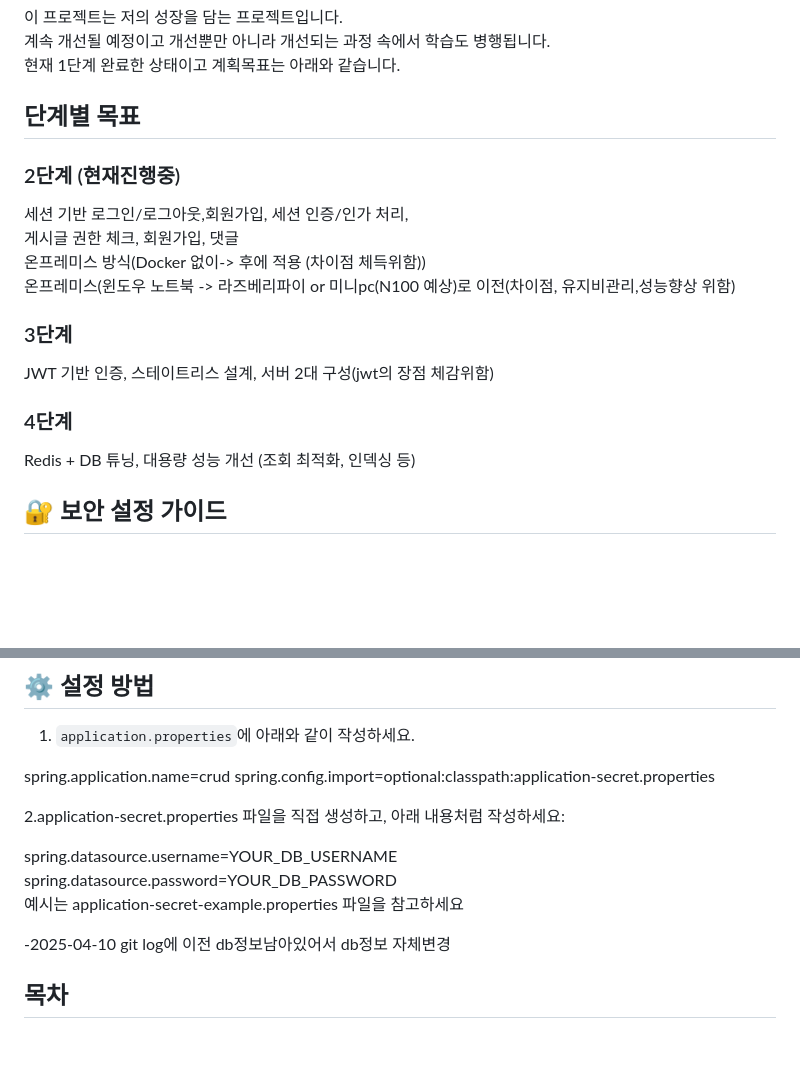
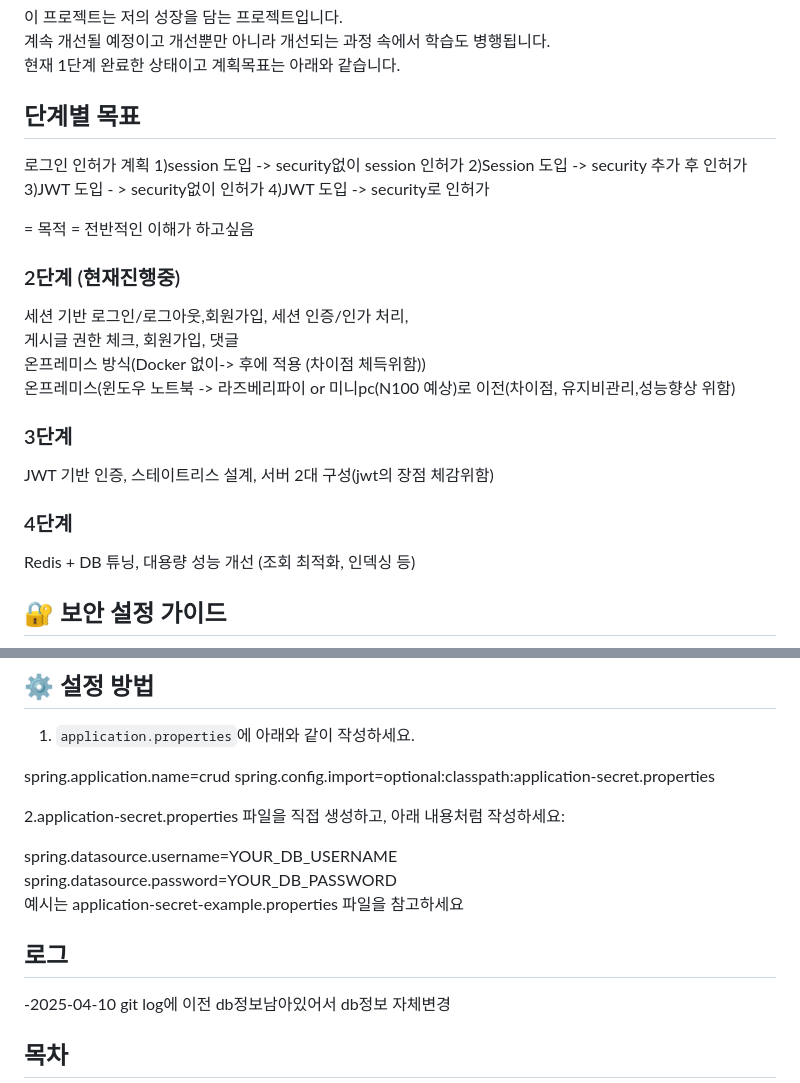
Before and after one commit to berichmore/Toy_CRUD_A, a Markdown page: README.md, 2 parts joined by grey strips. Rendered like a GitHub page; blank space fills up the shorter version.

```diff
--- a/README.md
+++ b/README.md
@@ -5,14 +5,29 @@
 현재 1단계 완료한 상태이고 계획목표는 아래와 같습니다.<br>
 
 ## 단계별	목표
+로그인 인허가 계획
+1)session 도입 -> security없이 session 인허가
+2)Session 도입 -> security 추가 후 인허가
+3)JWT 도입 - > security없이 인허가
+4)JWT 도입 -> security로 인허가
+
+= 목적 =
+전반적인 이해가 하고싶음
+
+
 ### 2단계	(현재진행중)<br>
+
 세션 기반 로그인/로그아웃,회원가입, 세션 인증/인가 처리,<br>
 게시글 권한 체크, 회원가입, 댓글<br>
 온프레미스 방식(Docker 없이-> 후에 적용 (차이점 체득위함))<br>
 온프레미스(윈도우 노트북 -> 라즈베리파이 or 미니pc(N100 예상)로 이전(차이점, 유지비관리,성능향상 위함)<br>
+
 ### 3단계	<br>
+
 JWT 기반 인증, 스테이트리스 설계, 서버 2대 구성(jwt의 장점 체감위함)<br>
+
 ### 4단계	<br>
+
 Redis + DB 튜닝, 대용량 성능 개선 (조회 최적화, 인덱싱 등)<br>
 
 ## 🔐 보안 설정 가이드
@@ -35,7 +50,7 @@ spring.config.import=optional:classpath:application-secret.properties<br>
 spring.datasource.username=YOUR_DB_USERNAME<br>
 spring.datasource.password=YOUR_DB_PASSWORD<br>
 예시는 application-secret-example.properties 파일을 참고하세요<br>
-
+## 로그
 -2025-04-10 git log에 이전 db정보남아있어서 db정보 자체변경
 
 
```
